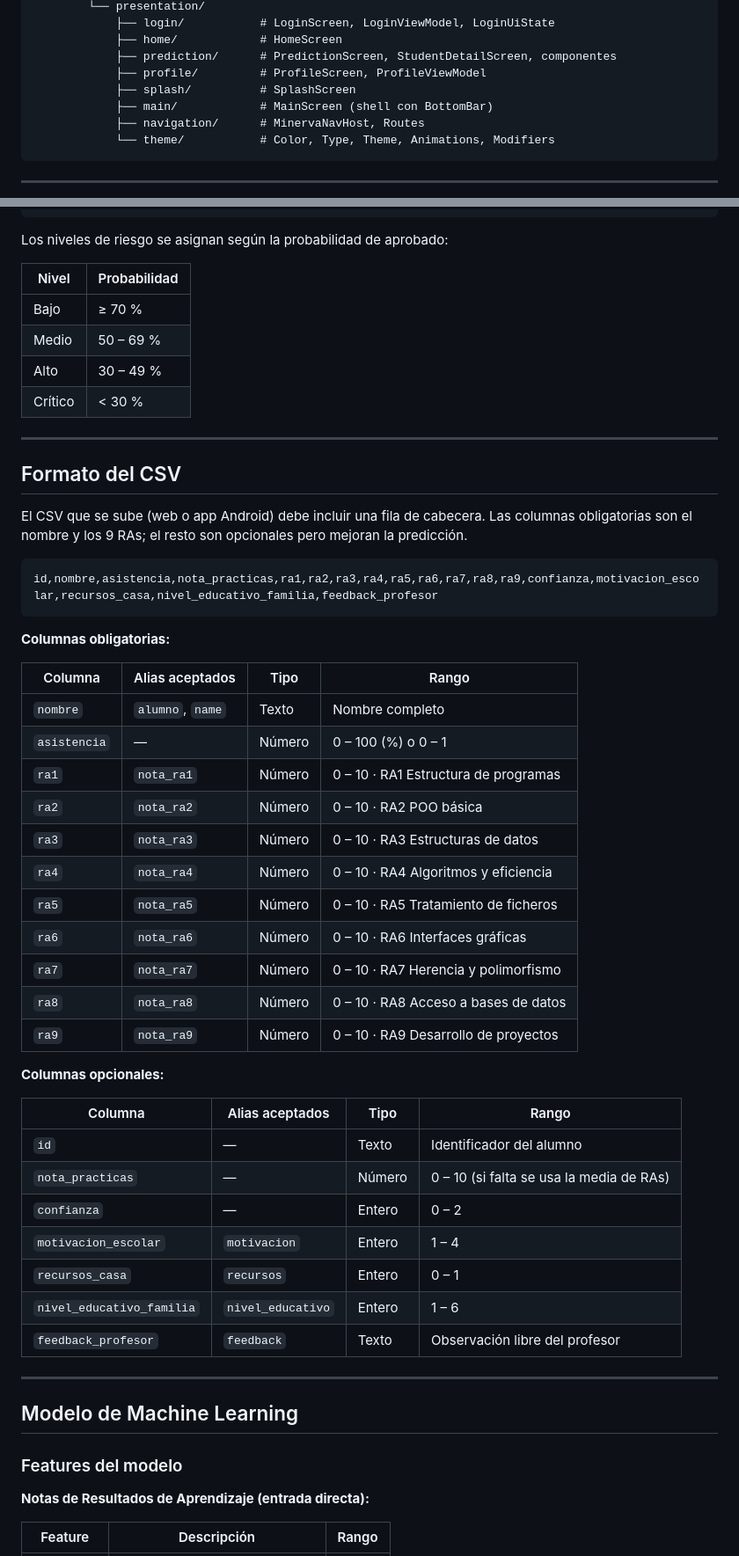
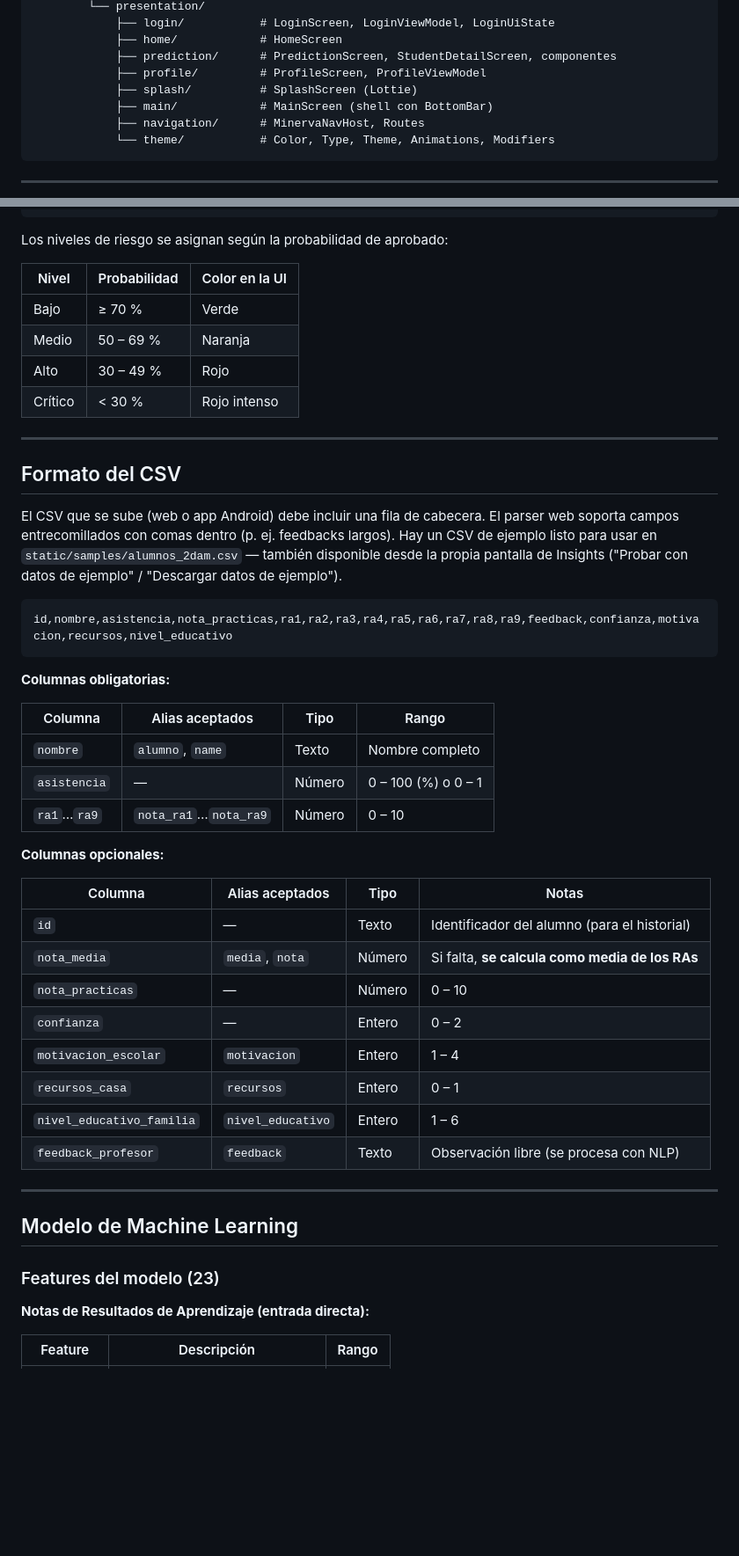
Before and after one commit to pach24/Minerva, a Markdown page: README.md, 2 parts joined by grey strips. Shown at 88% size. GitHub-like rendering; blank space fills up the shorter version.

````diff
--- a/README.md
+++ b/README.md
@@ -150,7 +162,7 @@ Minerva/
             ├── home/            # HomeScreen
             ├── prediction/      # PredictionScreen, StudentDetailScreen, componentes
             ├── profile/         # ProfileScreen, ProfileViewModel
-            ├── splash/          # SplashScreen
+            ├── splash/          # SplashScreen (Lottie)
             ├── main/            # MainScreen (shell con BottomBar)
             ├── navigation/      # MinervaNavHost, Routes
             └── theme/           # Color, Type, Theme, Animations, Modifiers
@@ -331,21 +386,21 @@ Splash → (sesión activa) → Main Shell
 
 Los niveles de riesgo se asignan según la probabilidad de aprobado:
 
-| Nivel | Probabilidad |
-|---|---|
-| Bajo | ≥ 70 % |
-| Medio | 50 – 69 % |
-| Alto | 30 – 49 % |
-| Crítico | < 30 % |
+| Nivel | Probabilidad | Color en la UI |
+|---|---|---|
+| Bajo | ≥ 70 % | Verde |
+| Medio | 50 – 69 % | Naranja |
+| Alto | 30 – 49 % | Rojo |
+| Crítico | < 30 % | Rojo intenso |
 
 ---
 
 ## Formato del CSV
 
-El CSV que se sube (web o app Android) debe incluir una fila de cabecera. Las columnas obligatorias son el nombre y los 9 RAs; el resto son opcionales pero mejoran la predicción.
+El CSV que se sube (web o app Android) debe incluir una fila de cabecera. El parser web soporta campos entrecomillados con comas dentro (p. ej. feedbacks largos). Hay un CSV de ejemplo listo para usar en `static/samples/alumnos_2dam.csv` — también disponible desde la propia pantalla de Insights ("Probar con datos de ejemplo" / "Descargar datos de ejemplo").
 
 ```
-id,nombre,asistencia,nota_practicas,ra1,ra2,ra3,ra4,ra5,ra6,ra7,ra8,ra9,confianza,motivacion_escolar,recursos_casa,nivel_educativo_familia,feedback_profesor
+id,nombre,asistencia,nota_practicas,ra1,ra2,ra3,ra4,ra5,ra6,ra7,ra8,ra9,feedback,confianza,motivacion,recursos,nivel_educativo
 ```
 
 **Columnas obligatorias:**
@@ -354,33 +409,26 @@ id,nombre,asistencia,nota_practicas,ra1,ra2,ra3,ra4,ra5,ra6,ra7,ra8,ra9,confianz
 |---|---|---|---|
 | `nombre` | `alumno`, `name` | Texto | Nombre completo |
 | `asistencia` | — | Número | 0 – 100 (%) o 0 – 1 |
-| `ra1` | `nota_ra1` | Número | 0 – 10 · RA1 Estructura de programas |
-| `ra2` | `nota_ra2` | Número | 0 – 10 · RA2 POO básica |
-| `ra3` | `nota_ra3` | Número | 0 – 10 · RA3 Estructuras de datos |
-| `ra4` | `nota_ra4` | Número | 0 – 10 · RA4 Algoritmos y eficiencia |
-| `ra5` | `nota_ra5` | Número | 0 – 10 · RA5 Tratamiento de ficheros |
-| `ra6` | `nota_ra6` | Número | 0 – 10 · RA6 Interfaces gráficas |
-| `ra7` | `nota_ra7` | Número | 0 – 10 · RA7 Herencia y polimorfismo |
-| `ra8` | `nota_ra8` | Número | 0 – 10 · RA8 Acceso a bases de datos |
-| `ra9` | `nota_ra9` | Número | 0 – 10 · RA9 Desarrollo de proyectos |
+| `ra1`…`ra9` | `nota_ra1`…`nota_ra9` | Número | 0 – 10 |
 
 **Columnas opcionales:**
 
-| Columna | Alias aceptados | Tipo | Rango |
+| Columna | Alias aceptados | Tipo | Notas |
 |---|---|---|---|
-| `id` | — | Texto | Identificador del alumno |
-| `nota_practicas` | — | Número | 0 – 10 (si falta se usa la media de RAs) |
+| `id` | — | Texto | Identificador del alumno (para el historial) |
+| `nota_media` | `media`, `nota` | Número | Si falta, **se calcula como media de los RAs** |
+| `nota_practicas` | — | Número | 0 – 10 |
 | `confianza` | — | Entero | 0 – 2 |
 | `motivacion_escolar` | `motivacion` | Entero | 1 – 4 |
 | `recursos_casa` | `recursos` | Entero | 0 – 1 |
 | `nivel_educativo_familia` | `nivel_educativo` | Entero | 1 – 6 |
-| `feedback_profesor` | `feedback` | Texto | Observación libre del profesor |
+| `feedback_profesor` | `feedback` | Texto | Observación libre (se procesa con NLP) |
 
 ---
 
 ## Modelo de Machine Learning
 
-### Features del modelo
+### Features del modelo (23)
 
 **Notas de Resultados de Aprendizaje (entrada directa):**
 
````
Also changed, not shown: other parts of README.md (+137 -70 lines).
